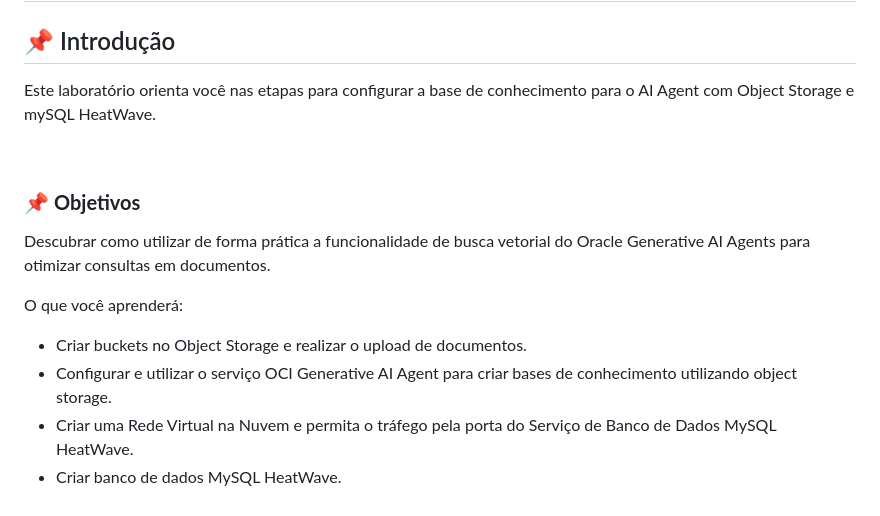
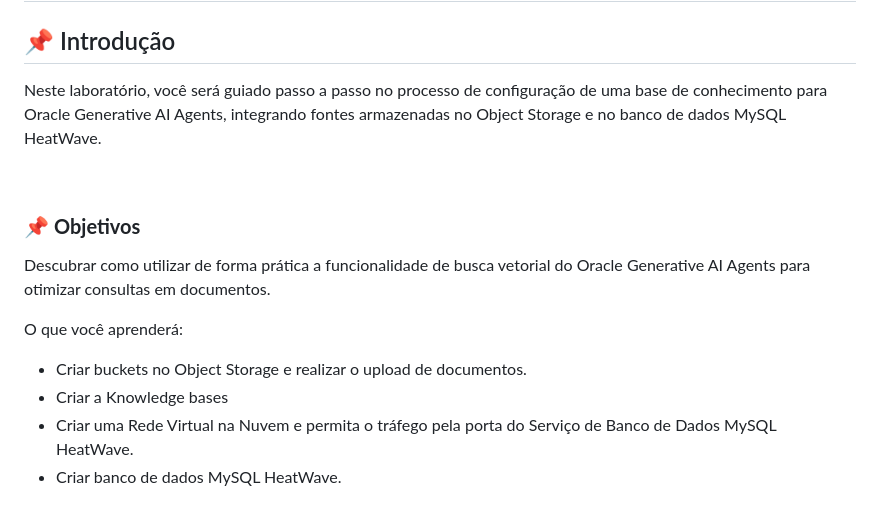
Before and after one commit to Victoria-Rodrigues/Victoria-Rodrigues.github.io, a Markdown page: 2-provisionar-recursos/2-provisionar-recursos.md, the part around the change. Rendered like a GitHub page.

```diff
--- a/2-provisionar-recursos/2-provisionar-recursos.md
+++ b/2-provisionar-recursos/2-provisionar-recursos.md
@@ -2,7 +2,7 @@
 
 ## 📌 Introdução
 
-Este laboratório orienta você nas etapas para configurar a base de conhecimento para o AI Agent com Object Storage e mySQL HeatWave.
+Neste laboratório, você será guiado passo a passo no processo de configuração de uma base de conhecimento para Oracle Generative AI Agents, integrando fontes armazenadas no Object Storage e no banco de dados MySQL HeatWave.
 
 <br>
 
@@ -13,7 +13,7 @@ Descubrar como utilizar de forma prática a funcionalidade de busca vetorial do
 O que você aprenderá:
 
 - Criar buckets no Object Storage e realizar o upload de documentos.
-- Configurar e utilizar o serviço OCI Generative AI Agent para criar bases de conhecimento utilizando object storage.
+- Criar a Knowledge bases
 - Criar uma Rede Virtual na Nuvem e permita o tráfego pela porta do Serviço de Banco de Dados MySQL HeatWave.
 - Criar banco de dados MySQL HeatWave.
 
```
